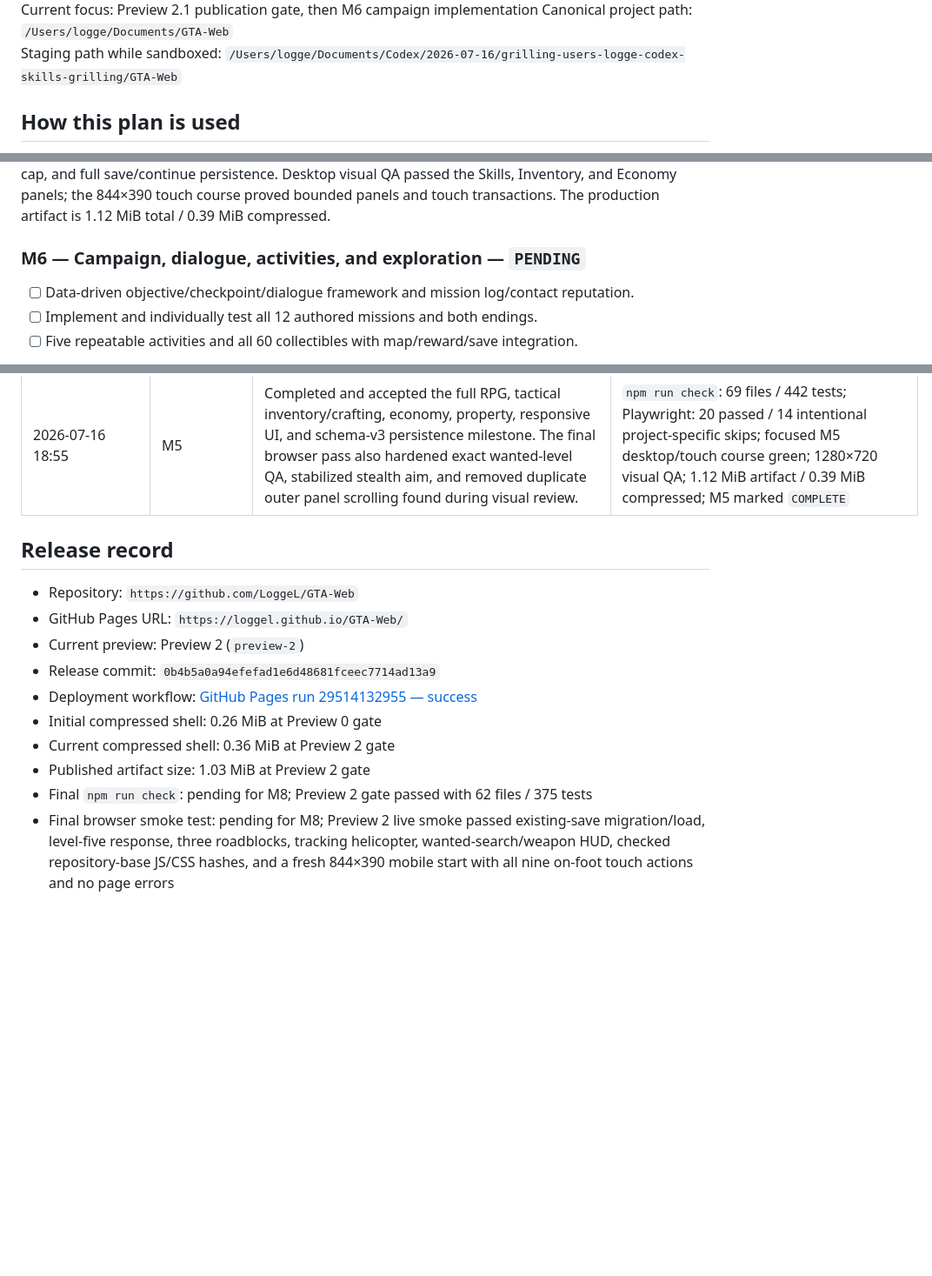
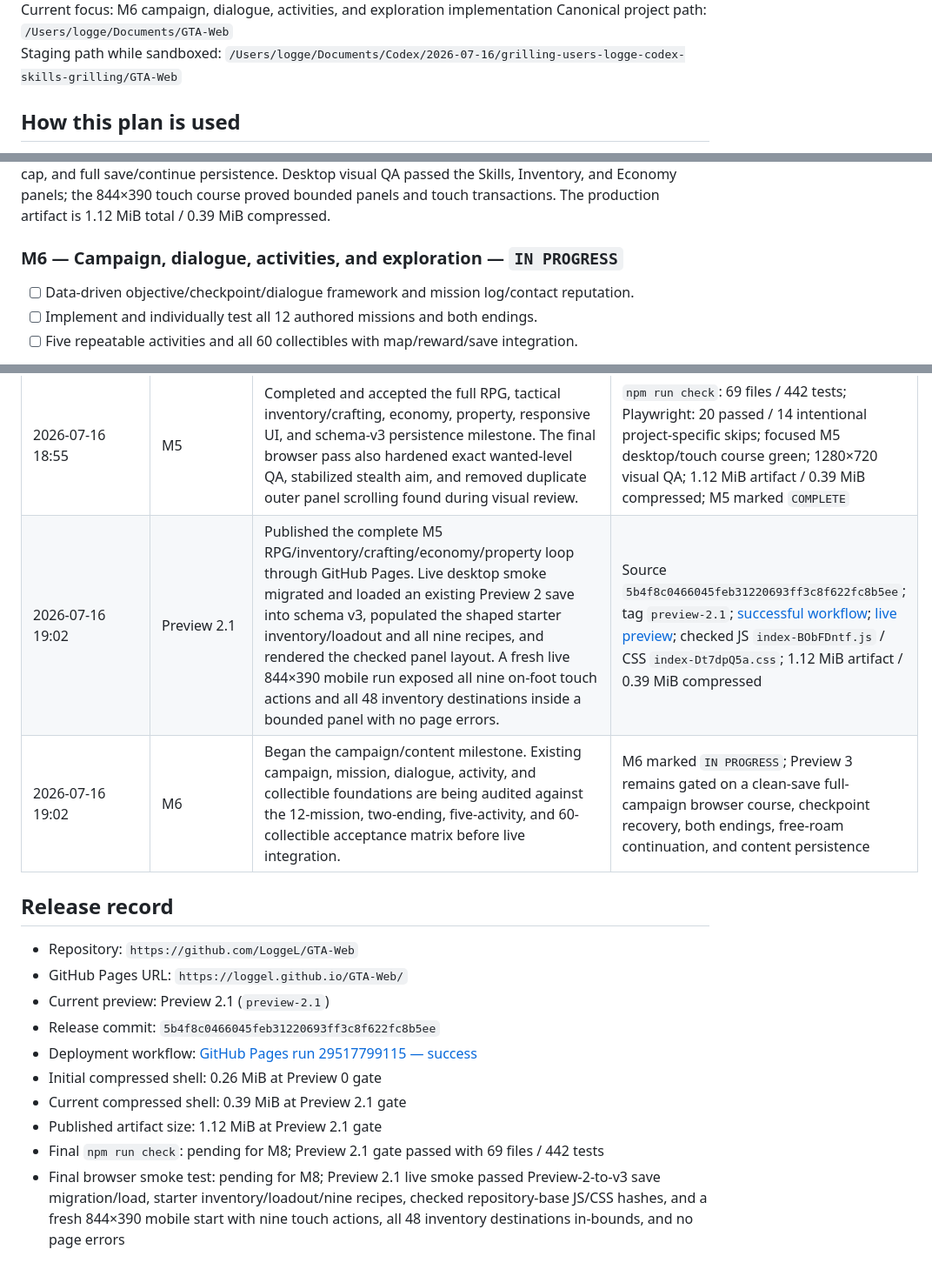
Before and after one commit to LoggeL/GTA-Web, a Markdown page: plan.md, 3 parts joined by grey strips. Shown at 87% size. GitHub-like rendering; blank space fills up the shorter version.

Commit message:
docs: record Preview 2.1 deployment

```diff
--- a/plan.md
+++ b/plan.md
@@ -4,5 +4,5 @@ Last updated: 2026-07-16 18:55 CEST
 Plan status: Active
-Current focus: Preview 2.1 publication gate, then M6 campaign implementation
+Current focus: M6 campaign, dialogue, activities, and exploration implementation
 Canonical project path: `/Users/logge/Documents/GTA-Web`
 Staging path while sandboxed: `/Users/logge/Documents/Codex/2026-07-16/grilling-users-logge-codex-skills-grilling/GTA-Web`
 
@@ -262,7 +262,7 @@ Acceptance: level/build choices alter measured behavior; inventory rejects inval
 
 Completion evidence: the level-20 progression domain, five attributes, all 24 prerequisite/capstone-aware skills, purchase/refund rules, and strict restore are integrated with measured spread, reload, melee, handling, durability, stealth, heat, reward, and capacity modifiers. The live 8×6 backpack supports shaped placement, rotation, stacking/splitting, weight, durability, repair/use, auto-sort, two firearms/one melee/two utility slots, unlimited stash, class-aware trunks, and nine safehouse-bench recipes through responsive desktop/touch UI. Transactional shops expose 15 offers; all five properties support purchase, one upgrade, capped accrual, idempotent collection, service perks, and ending-price/income modifiers. Save schema v3 migrates earlier previews and strictly validates loadout/recipe references. `npm run check` passed 69 files / 442 tests; the full Chromium desktop/mobile matrix passed 20 tests / 14 intentional project-specific skips; the focused M5 course proved exact runtime modifiers, invalid-placement/weight domain rejection, rotation/split/loadout/crafting, duplicate-purchase/collection safety, the three-payout cap, and full save/continue persistence. Desktop visual QA passed the Skills, Inventory, and Economy panels; the 844×390 touch course proved bounded panels and touch transactions. The production artifact is 1.12 MiB total / 0.39 MiB compressed.
 
-### M6 — Campaign, dialogue, activities, and exploration — `PENDING`
+### M6 — Campaign, dialogue, activities, and exploration — `IN PROGRESS`
 
 - [ ] Data-driven objective/checkpoint/dialogue framework and mission log/contact reputation.
 - [ ] Implement and individually test all 12 authored missions and both endings.
@@ -335,16 +335,18 @@ Acceptance: all checks below pass, deployment workflow is green, live GitHub Pag
 | 2026-07-16 18:14 | Preview 2 | Published the complete M4 vehicles/combat/wanted loop through GitHub Pages. Live desktop smoke migrated and loaded the existing Preview 1.1 save, rendered the level-five response with three planned roadblocks and a tracking helicopter, exposed the 175 m search radius and active weapon HUD, and loaded the checked JS/CSS hashes. A fresh 844×390 live-mobile run reached gameplay with all nine on-foot touch actions, level-five response telemetry, and no page errors. | Source `0b4b5a0a94efefad1e6d48681fceec7714ad13a9`; tag `preview-2`; [successful workflow](https://github.com/LoggeL/GTA-Web/actions/runs/29514132955); [live preview](https://loggel.github.io/GTA-Web/?preview=2); 1.03 MiB artifact / 0.36 MiB compressed; `npm run check` 62 files / 375 tests; Playwright 18 passed / 12 intentional skips |
 | 2026-07-16 18:15 | M5 | Began the RPG/inventory/economy milestone with parallel, isolated completion of progression and 24-node skills, shaped-grid inventory and bench crafting, and transactional shops/five-property income. Runtime/UI/save integration follows the pure-domain gates. | M5 marked `IN PROGRESS`; acceptance remains open until measured gameplay modifiers, responsive desktop/touch workflows, persistence, and duplicate-money/invalid-placement browser gates pass |
 | 2026-07-16 18:55 | M5 | Completed and accepted the full RPG, tactical inventory/crafting, economy, property, responsive UI, and schema-v3 persistence milestone. The final browser pass also hardened exact wanted-level QA, stabilized stealth aim, and removed duplicate outer panel scrolling found during visual review. | `npm run check`: 69 files / 442 tests; Playwright: 20 passed / 14 intentional project-specific skips; focused M5 desktop/touch course green; 1280×720 visual QA; 1.12 MiB artifact / 0.39 MiB compressed; M5 marked `COMPLETE` |
+| 2026-07-16 19:02 | Preview 2.1 | Published the complete M5 RPG/inventory/crafting/economy/property loop through GitHub Pages. Live desktop smoke migrated and loaded an existing Preview 2 save into schema v3, populated the shaped starter inventory/loadout and all nine recipes, and rendered the checked panel layout. A fresh live 844×390 mobile run exposed all nine on-foot touch actions and all 48 inventory destinations inside a bounded panel with no page errors. | Source `5b4f8c0466045feb31220693ff3c8f622fc8b5ee`; tag `preview-2.1`; [successful workflow](https://github.com/LoggeL/GTA-Web/actions/runs/29517799115); [live preview](https://loggel.github.io/GTA-Web/?preview=2.1); checked JS `index-BObFDntf.js` / CSS `index-Dt7dpQ5a.css`; 1.12 MiB artifact / 0.39 MiB compressed |
+| 2026-07-16 19:02 | M6 | Began the campaign/content milestone. Existing campaign, mission, dialogue, activity, and collectible foundations are being audited against the 12-mission, two-ending, five-activity, and 60-collectible acceptance matrix before live integration. | M6 marked `IN PROGRESS`; Preview 3 remains gated on a clean-save full-campaign browser course, checkpoint recovery, both endings, free-roam continuation, and content persistence |
 
 ## Release record
 
 - Repository: `https://github.com/LoggeL/GTA-Web`
 - GitHub Pages URL: `https://loggel.github.io/GTA-Web/`
-- Current preview: Preview 2 (`preview-2`)
-- Release commit: `0b4b5a0a94efefad1e6d48681fceec7714ad13a9`
-- Deployment workflow: [GitHub Pages run 29514132955 — success](https://github.com/LoggeL/GTA-Web/actions/runs/29514132955)
+- Current preview: Preview 2.1 (`preview-2.1`)
+- Release commit: `5b4f8c0466045feb31220693ff3c8f622fc8b5ee`
+- Deployment workflow: [GitHub Pages run 29517799115 — success](https://github.com/LoggeL/GTA-Web/actions/runs/29517799115)
 - Initial compressed shell: 0.26 MiB at Preview 0 gate
-- Current compressed shell: 0.36 MiB at Preview 2 gate
-- Published artifact size: 1.03 MiB at Preview 2 gate
-- Final `npm run check`: pending for M8; Preview 2 gate passed with 62 files / 375 tests
-- Final browser smoke test: pending for M8; Preview 2 live smoke passed existing-save migration/load, level-five response, three roadblocks, tracking helicopter, wanted-search/weapon HUD, checked repository-base JS/CSS hashes, and a fresh 844×390 mobile start with all nine on-foot touch actions and no page errors
+- Current compressed shell: 0.39 MiB at Preview 2.1 gate
+- Published artifact size: 1.12 MiB at Preview 2.1 gate
+- Final `npm run check`: pending for M8; Preview 2.1 gate passed with 69 files / 442 tests
+- Final browser smoke test: pending for M8; Preview 2.1 live smoke passed Preview-2-to-v3 save migration/load, starter inventory/loadout/nine recipes, checked repository-base JS/CSS hashes, and a fresh 844×390 mobile start with nine touch actions, all 48 inventory destinations in-bounds, and no page errors
```
Also changed, not shown: other parts of plan.md (+1 -1 lines).
